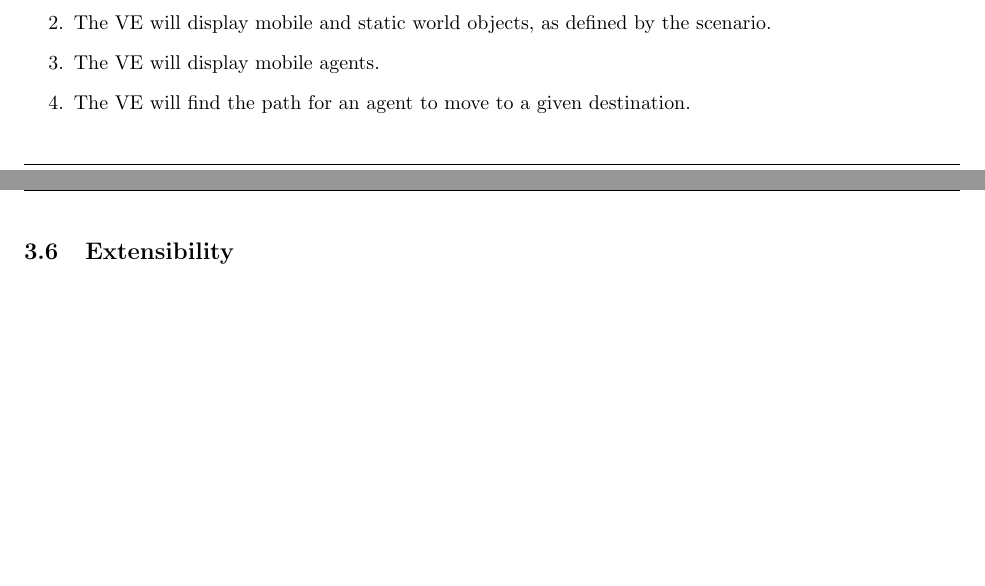
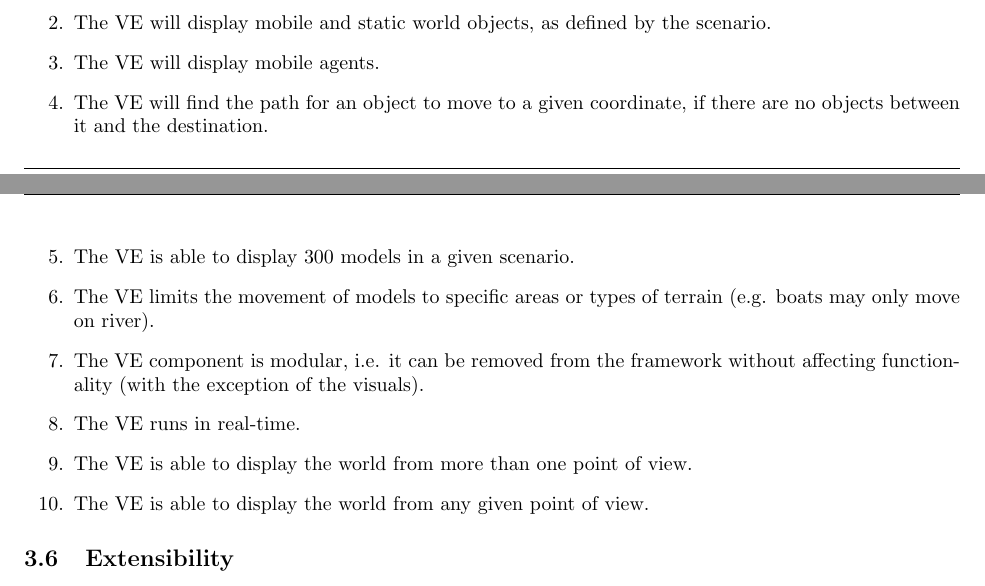
Before and after one commit to di/ahoy, a LaTeX paper (docs/requirements/requirements.tex): two parts of pages 12 and 13 of 13 before the commit and two parts of pages 12 and 13 of 14 after it, joined at a grey line, cut so that both start at the same text, the shorter picture padded with empty space. Compiled offline with pdfLaTeX.

```diff
--- a/docs/requirements/requirements.tex
+++ b/docs/requirements/requirements.tex
@@ -618,7 +618,13 @@
     \item The VE will display varying types of terrain, as defined by the environment.
     \item The VE will display mobile and static world objects, as defined by the scenario.
     \item The VE will display mobile agents.
-    \item The VE will find the path for an agent to move to a given destination.
+    \item The VE will find the path for an object to move to a given coordinate, if there are no objects between it and the destination.
+    \item The VE is able to display 300 models in a given scenario.
+    \item The VE limits the movement of models to specific areas or types of terrain (e.g. boats may only move on river).
+    \item The VE component is modular, i.e. it can be removed from the framework without affecting functionality (with the exception of the visuals).
+    \item The VE runs in real-time.
+    \item The VE is able to display the world from more than one point of view.
+    \item The VE is able to display the world from any given point of view.
 \end{enumerate}
 %%%%%%%%%%%%%%%%%%%%%%%%%%%%%%%%%%%%%%%%%%%%%%%%%\ %
 %___________________________________________________________________________
```
Also changed, not shown: docs/requirements/requirements.tex (2 more changed lines).
